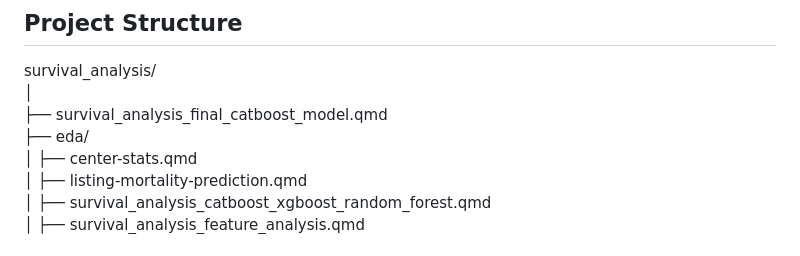
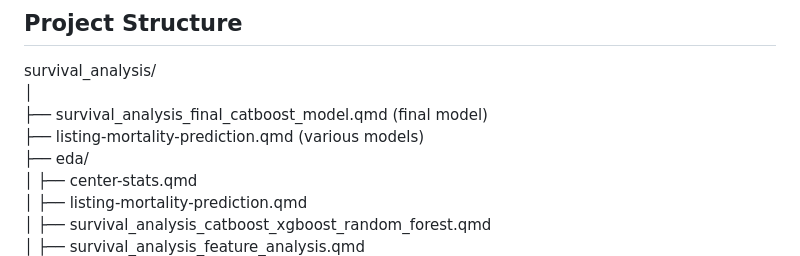
Before and after one commit to Jerome3590/survival_analysis, a Markdown page: README.md, the part around the change. GitHub-like rendering.

```diff
--- a/README.md
+++ b/README.md
@@ -6,7 +6,8 @@ This repository contains a comprehensive survival analysis project focusing on m
 
 survival_analysis/
 │
-├── survival_analysis_final_catboost_model.qmd
+├── survival_analysis_final_catboost_model.qmd (final model)
+├── listing-mortality-prediction.qmd (various models)
 ├── eda/
 │ ├── center-stats.qmd
 │ ├── listing-mortality-prediction.qmd
```
